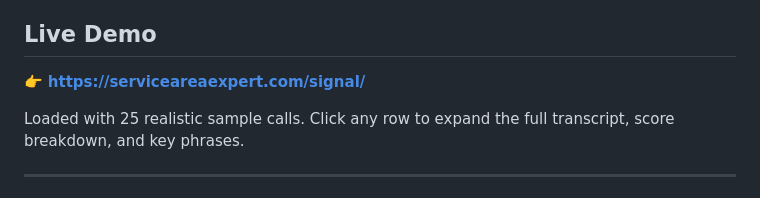
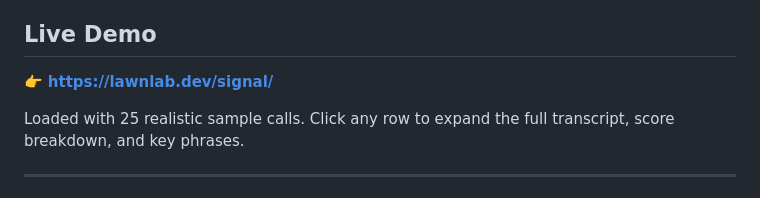
Before and after one commit to LawnAndLandMarketing/callcanopy, a Markdown page: README.md, the part around one of its changes. Drawn GitHub-style.

Commit message:
Update demo URL to lawnlab.dev

```diff
--- a/README.md
+++ b/README.md
@@ -15,7 +15,7 @@ Signal turns raw call transcripts from GoHighLevel into actionable intelligence.
 
 ## Live Demo
 
-👉 **[https://serviceareaexpert.com/signal/](https://serviceareaexpert.com/signal/)**
+👉 **[https://lawnlab.dev/signal/](https://lawnlab.dev/signal/)**
 
 Loaded with 25 realistic sample calls. Click any row to expand the full transcript, score breakdown, and key phrases.
 
```
Also changed, not shown: other parts of README.md (+1 -1 lines).
